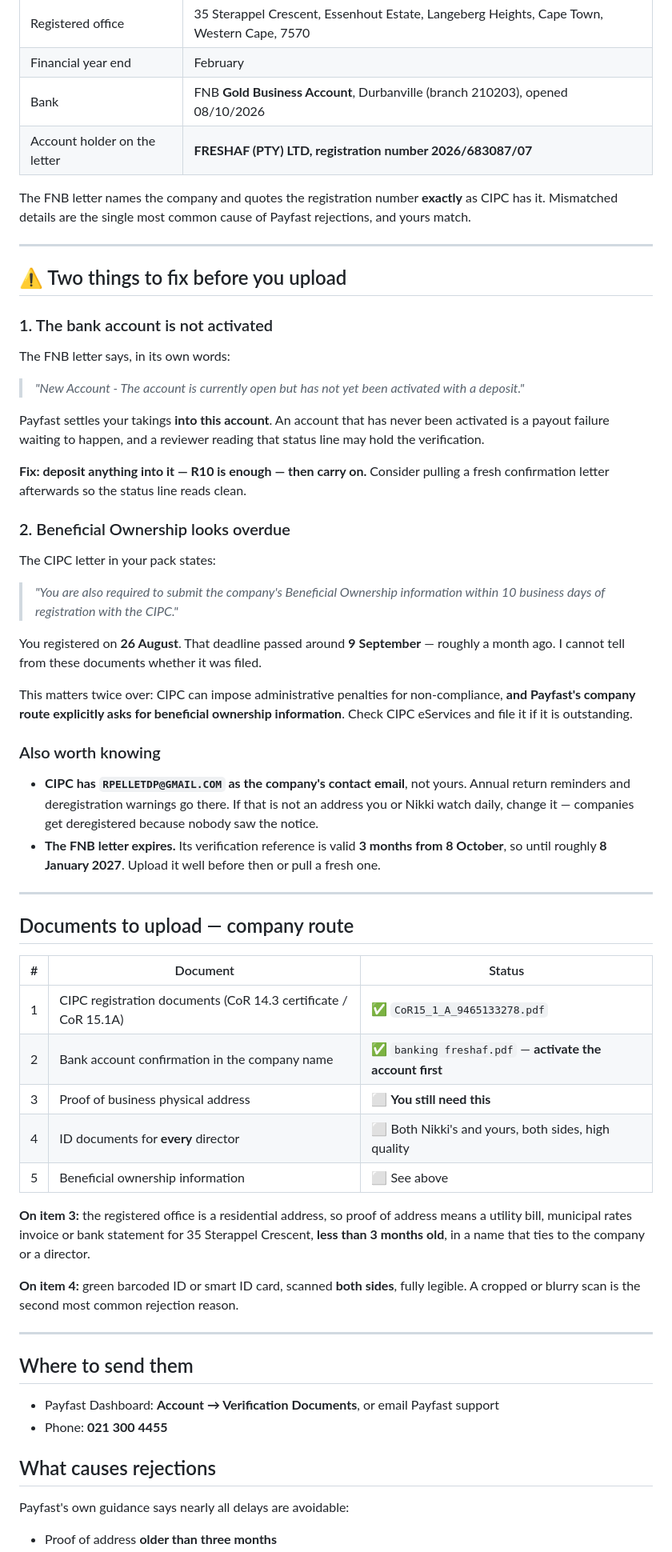
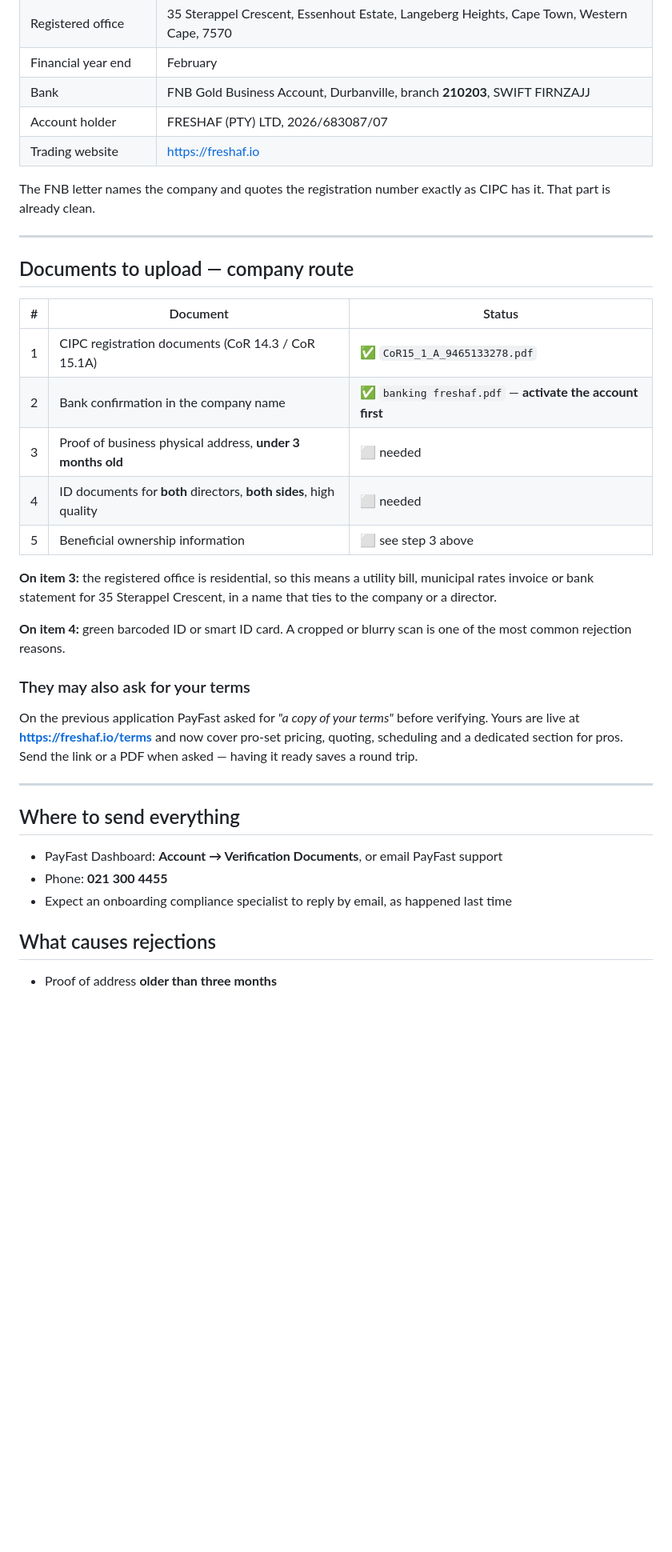
Before and after one commit to evertcornelissen-afk/freshaf, a Markdown page: PAYFAST-REGISTRATION.md, the part around one of its changes. Shown at 80% size. GitHub-like rendering; blank space fills up the shorter version.

```diff
--- a/PAYFAST-REGISTRATION.md
+++ b/PAYFAST-REGISTRATION.md
@@ -81,49 +74,11 @@ done, and it means you go the **company route**, not sole trader.
 | Registered office | 35 Sterappel Crescent, Essenhout Estate, Langeberg Heights, Cape Town, Western Cape, 7570 |
 | Financial year end | February |
-| Bank | FNB **Gold Business Account**, Durbanville (branch 210203), opened 08/10/2026 |
-| Account holder on the letter | **FRESHAF (PTY) LTD, registration number 2026/683087/07** |
+| Bank | FNB Gold Business Account, Durbanville, branch **210203**, SWIFT FIRNZAJJ |
+| Account holder | FRESHAF (PTY) LTD, 2026/683087/07 |
+| Trading website | https://freshaf.io |
 
-The FNB letter names the company and quotes the registration number **exactly** as CIPC has it.
-Mismatched details are the single most common cause of Payfast rejections, and yours match.
-
----
-
-## ⚠️ Two things to fix before you upload
-
-### 1. The bank account is not activated
-
-The FNB letter says, in its own words:
-
-> *"New Account - The account is currently open but has not yet been activated with a deposit."*
-
-Payfast settles your takings **into this account**. An account that has never been activated is
-a payout failure waiting to happen, and a reviewer reading that status line may hold the
-verification.
-
-**Fix: deposit anything into it — R10 is enough — then carry on.** Consider pulling a fresh
-confirmation letter afterwards so the status line reads clean.
-
-### 2. Beneficial Ownership looks overdue
-
-The CIPC letter in your pack states:
-
-> *"You are also required to submit the company's Beneficial Ownership information within
-> 10 business days of registration with the CIPC."*
-
-You registered on **26 August**. That deadline passed around **9 September** — roughly a month
-ago. I cannot tell from these documents whether it was filed.
-
-This matters twice over: CIPC can impose administrative penalties for non-compliance, **and
-Payfast's company route explicitly asks for beneficial ownership information**. Check CIPC
-eServices and file it if it is outstanding.
-
-### Also worth knowing
-
-- **CIPC has `RPELLETDP@GMAIL.COM` as the company's contact email**, not yours. Annual return
-  reminders and deregistration warnings go there. If that is not an address you or Nikki watch
-  daily, change it — companies get deregistered because nobody saw the notice.
-- **The FNB letter expires.** Its verification reference is valid **3 months from 8 October**,
-  so until roughly **8 January 2027**. Upload it well before then or pull a fresh one.
+The FNB letter names the company and quotes the registration number exactly as CIPC has it.
+That part is already clean.
 
 ---
 
@@ -131,28 +86,34 @@ eServices and file it if it is outstanding.
 
 | # | Document | Status |
 |---|---|---|
-| 1 | CIPC registration documents (CoR 14.3 certificate / CoR 15.1A) | ✅ `CoR15_1_A_9465133278.pdf` |
-| 2 | Bank account confirmation in the company name | ✅ `banking freshaf.pdf` — **activate the account first** |
-| 3 | Proof of business physical address | ⬜ **You still need this** |
-| 4 | ID documents for **every** director | ⬜ Both Nikki's and yours, both sides, high quality |
-| 5 | Beneficial ownership information | ⬜ See above |
+| 1 | CIPC registration documents (CoR 14.3 / CoR 15.1A) | ✅ `CoR15_1_A_9465133278.pdf` |
+| 2 | Bank confirmation in the company name | ✅ `banking freshaf.pdf` — **activate the account first** |
+| 3 | Proof of business physical address, **under 3 months old** | ⬜ needed |
+| 4 | ID documents for **both** directors, **both sides**, high quality | ⬜ needed |
+| 5 | Beneficial ownership information | ⬜ see step 3 above |
 
-**On item 3:** the registered office is a residential address, so proof of address means a
-utility bill, municipal rates invoice or bank statement for 35 Sterappel Crescent, **less than
-3 months old**, in a name that ties to the company or a director.
+**On item 3:** the registered office is residential, so this means a utility bill, municipal
+rates invoice or bank statement for 35 Sterappel Crescent, in a name that ties to the company or
+a director.
 
-**On item 4:** green barcoded ID or smart ID card, scanned **both sides**, fully legible. A
-cropped or blurry scan is the second most common rejection reason.
+**On item 4:** green barcoded ID or smart ID card. A cropped or blurry scan is one of the most
+common rejection reasons.
+
+### They may also ask for your terms
+
+On the previous application PayFast asked for *"a copy of your terms"* before verifying. Yours
+are live at **https://freshaf.io/terms** and now cover pro-set pricing, quoting, scheduling and
+a dedicated section for pros. Send the link or a PDF when asked — having it ready saves a
+round trip.
 
 ---
 
-## Where to send them
+## Where to send everything
 
-- Payfast Dashboard: **Account → Verification Documents**, or email Payfast support
+- PayFast Dashboard: **Account → Verification Documents**, or email PayFast support
 - Phone: **021 300 4455**
+- Expect an onboarding compliance specialist to reply by email, as happened last time
 
 ## What causes rejections
 
-Payfast's own guidance says nearly all delays are avoidable:
-
 - Proof of address **older than three months**
```
Also changed, not shown: other parts of PAYFAST-REGISTRATION.md (+68 -90 lines), HANDOVER.md (+7 -6 lines).
